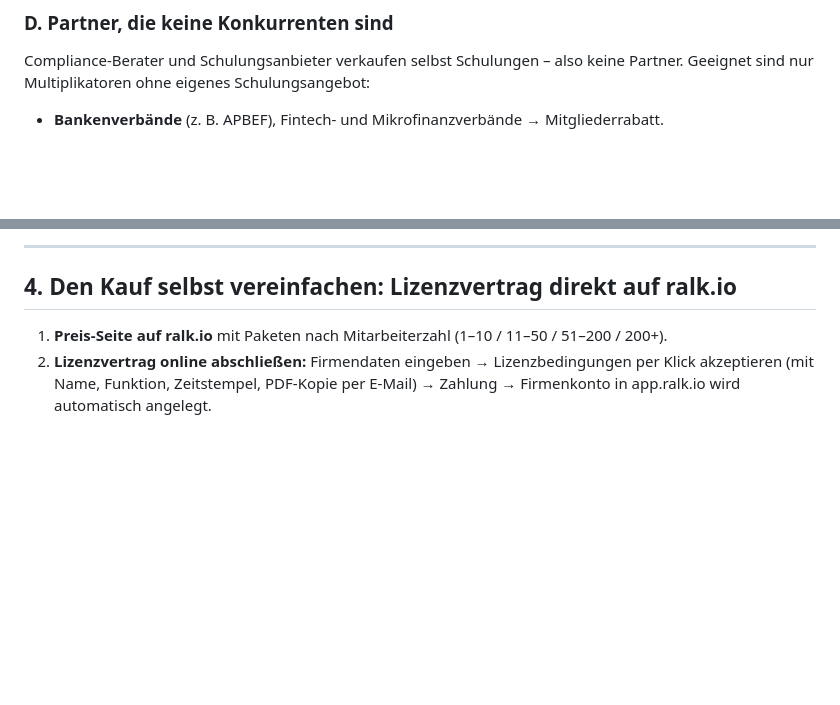
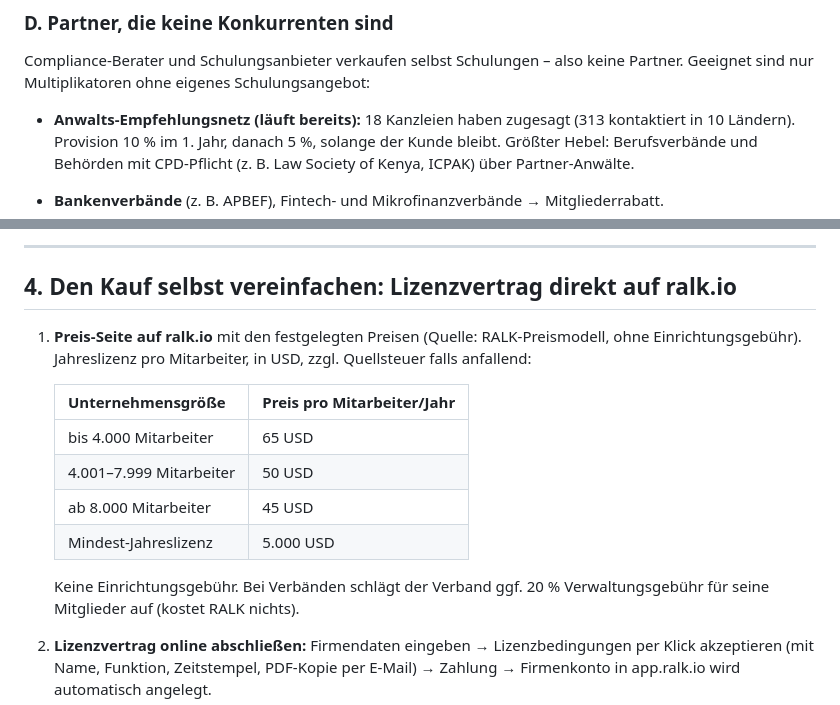
Before and after one commit to dinabkrs-art/RALK-check-deploy, a Markdown page: docs/vertrieb-remote.md, 2 parts joined by grey strips. Drawn GitHub-style; blank space fills up the shorter version.

Commit message:
docs: add agreed licence prices and lawyer referral network to sales plan
Co-Authored-By: Claude Opus 5.5 <noreply@anthropic.com>
Claude-Session: https://claude.ai/code/session_014ZfbR1g2LUaWXHsR4eoLcd

```diff
--- a/docs/vertrieb-remote.md
+++ b/docs/vertrieb-remote.md
@@ -97,6 +97,11 @@ fertige Liste aller Firmen mit Schulungspflicht.
 Compliance-Berater und Schulungsanbieter verkaufen selbst Schulungen – also keine
 Partner. Geeignet sind nur Multiplikatoren ohne eigenes Schulungsangebot:
 
+- **Anwalts-Empfehlungsnetz (läuft bereits):** 18 Kanzleien haben zugesagt (313 kontaktiert
+  in 10 Ländern). Provision 10 % im 1. Jahr, danach 5 %, solange der Kunde bleibt.
+  Größter Hebel: Berufsverbände und Behörden mit CPD-Pflicht (z. B. Law Society of Kenya,
+  ICPAK) über Partner-Anwälte.
+
 - **Bankenverbände** (z. B. APBEF), Fintech- und Mikrofinanzverbände → Mitgliederrabatt.
 - **Anbieter von Screening-/KYC-Software** und Core-Banking-Systemen: Sie verkaufen das
   Tool, RALK liefert die Schulung dazu (genau die Lücke „Tool vorhanden, aber keine
@@ -115,7 +120,18 @@ Partner. Geeignet sind nur Multiplikatoren ohne eigenes Schulungsangebot:
 
 ## 4. Den Kauf selbst vereinfachen: Lizenzvertrag direkt auf ralk.io
 
-1. **Preis-Seite auf ralk.io** mit Paketen nach Mitarbeiterzahl (1–10 / 11–50 / 51–200 / 200+).
+1. **Preis-Seite auf ralk.io** mit den festgelegten Preisen (Quelle: RALK-Preismodell,
+   ohne Einrichtungsgebühr). Jahreslizenz pro Mitarbeiter, in USD, zzgl. Quellsteuer falls anfallend:
+
+   | Unternehmensgröße | Preis pro Mitarbeiter/Jahr |
+   |---|---|
+   | bis 4.000 Mitarbeiter | 65 USD |
+   | 4.001–7.999 Mitarbeiter | 50 USD |
+   | ab 8.000 Mitarbeiter | 45 USD |
+   | Mindest-Jahreslizenz | 5.000 USD |
+
+   Keine Einrichtungsgebühr. Bei Verbänden schlägt der Verband ggf. 20 % Verwaltungsgebühr
+   für seine Mitglieder auf (kostet RALK nichts).
 2. **Lizenzvertrag online abschließen:** Firmendaten eingeben → Lizenzbedingungen per
    Klick akzeptieren (mit Name, Funktion, Zeitstempel, PDF-Kopie per E-Mail) → Zahlung →
    Firmenkonto in app.ralk.io wird automatisch angelegt.
```
